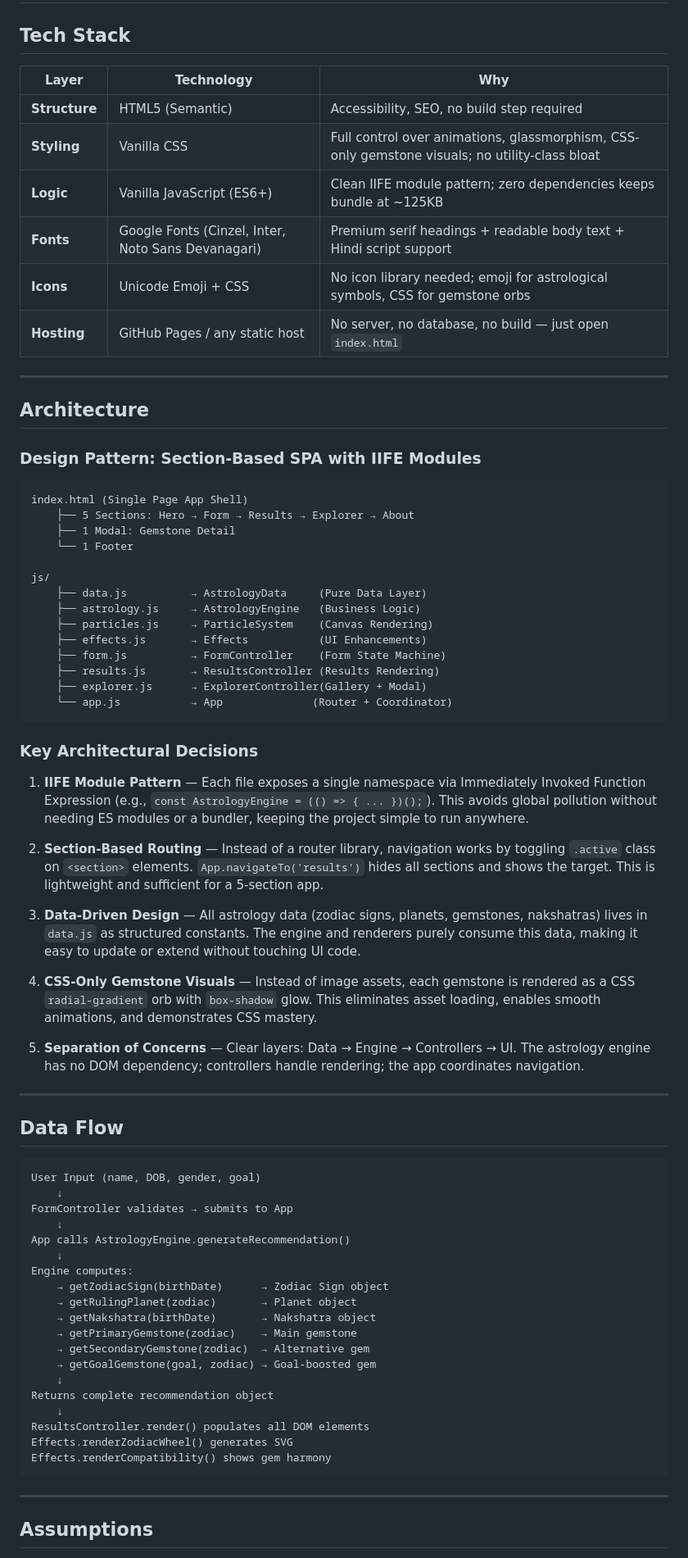
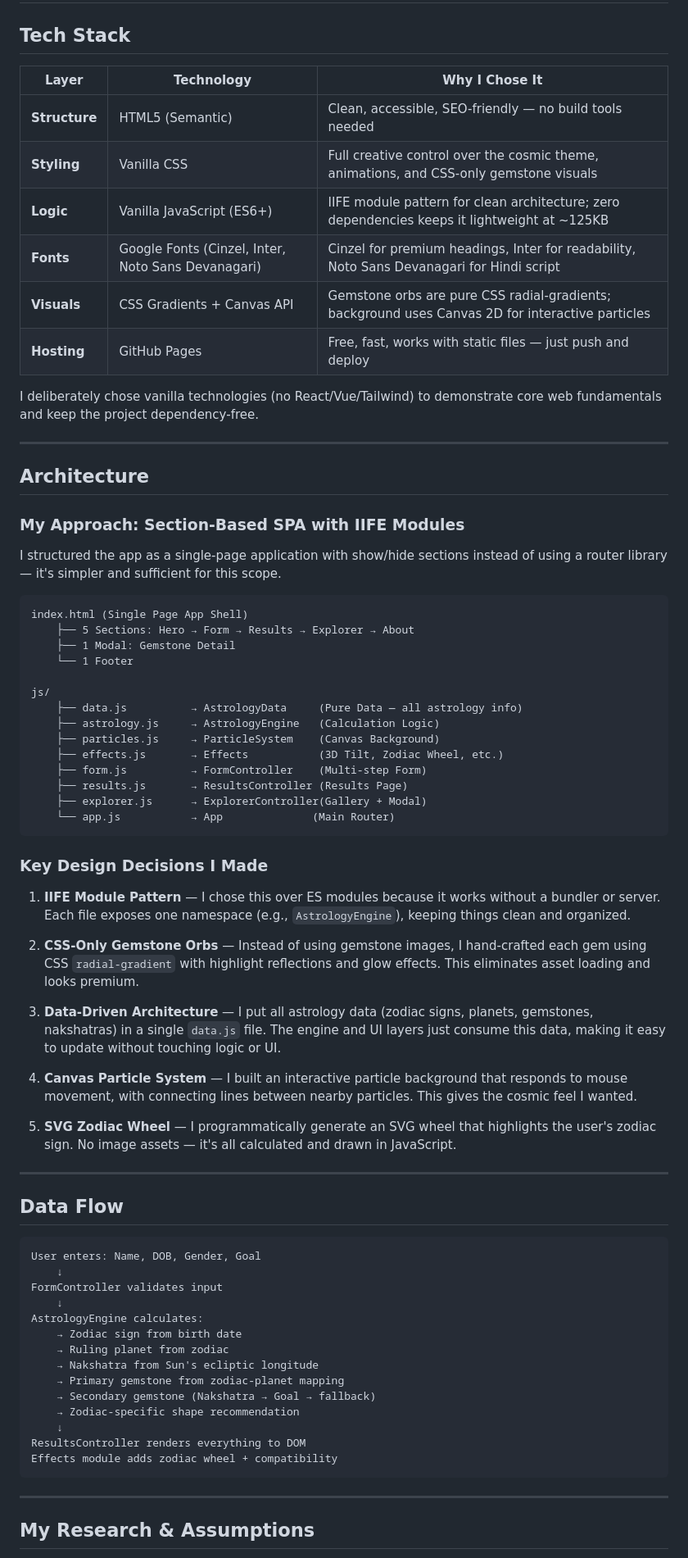
Before and after one commit to Ansh6700/Humara-Pandit-, a Markdown page: PROJECT_NOTES.md, the part around one of its changes. Shown at 82% size. GitHub-like rendering.

````diff
--- a/PROJECT_NOTES.md
+++ b/PROJECT_NOTES.md
@@ -2,20 +2,24 @@
 
 ## Tech Stack
 
-| Layer | Technology | Why |
-|-------|-----------|-----|
-| **Structure** | HTML5 (Semantic) | Accessibility, SEO, no build step required |
-| **Styling** | Vanilla CSS | Full control over animations, glassmorphism, CSS-only gemstone visuals; no utility-class bloat |
-| **Logic** | Vanilla JavaScript (ES6+) | Clean IIFE module pattern; zero dependencies keeps bundle at ~125KB |
-| **Fonts** | Google Fonts (Cinzel, Inter, Noto Sans Devanagari) | Premium serif headings + readable body text + Hindi script support |
-| **Icons** | Unicode Emoji + CSS | No icon library needed; emoji for astrological symbols, CSS for gemstone orbs |
-| **Hosting** | GitHub Pages / any static host | No server, no database, no build — just open `index.html` |
+| Layer | Technology | Why I Chose It |
+|-------|-----------|----------------|
+| **Structure** | HTML5 (Semantic) | Clean, accessible, SEO-friendly — no build tools needed |
+| **Styling** | Vanilla CSS | Full creative control over the cosmic theme, animations, and CSS-only gemstone visuals |
+| **Logic** | Vanilla JavaScript (ES6+) | IIFE module pattern for clean architecture; zero dependencies keeps it lightweight at ~125KB |
+| **Fonts** | Google Fonts (Cinzel, Inter, Noto Sans Devanagari) | Cinzel for premium headings, Inter for readability, Noto Sans Devanagari for Hindi script |
+| **Visuals** | CSS Gradients + Canvas API | Gemstone orbs are pure CSS radial-gradients; background uses Canvas 2D for interactive particles |
+| **Hosting** | GitHub Pages | Free, fast, works with static files — just push and deploy |
+
+I deliberately chose vanilla technologies (no React/Vue/Tailwind) to demonstrate core web fundamentals and keep the project dependency-free.
 
 ---
 
 ## Architecture
 
-### Design Pattern: Section-Based SPA with IIFE Modules
+### My Approach: Section-Based SPA with IIFE Modules
+
+I structured the app as a single-page application with show/hide sections instead of using a router library — it's simpler and sufficient for this scope.
 
 ```
 index.html (Single Page App Shell)
@@ -24,55 +28,50 @@ index.html (Single Page App Shell)
     └── 1 Footer
 
 js/
-    ├── data.js          → AstrologyData     (Pure Data Layer)
-    ├── astrology.js     → AstrologyEngine   (Business Logic)
-    ├── particles.js     → ParticleSystem    (Canvas Rendering)
-    ├── effects.js       → Effects           (UI Enhancements)
-    ├── form.js          → FormController    (Form State Machine)
-    ├── results.js       → ResultsController (Results Rendering)
+    ├── data.js          → AstrologyData     (Pure Data — all astrology info)
+    ├── astrology.js     → AstrologyEngine   (Calculation Logic)
+    ├── particles.js     → ParticleSystem    (Canvas Background)
+    ├── effects.js       → Effects           (3D Tilt, Zodiac Wheel, etc.)
+    ├── form.js          → FormController    (Multi-step Form)
+    ├── results.js       → ResultsController (Results Page)
     ├── explorer.js      → ExplorerController(Gallery + Modal)
-    └── app.js           → App              (Router + Coordinator)
+    └── app.js           → App              (Main Router)
 ```
 
-### Key Architectural Decisions
+### Key Design Decisions I Made
 
-1. **IIFE Module Pattern** — Each file exposes a single namespace via Immediately Invoked Function Expression (e.g., `const AstrologyEngine = (() => { ... })();`). This avoids global pollution without needing ES modules or a bundler, keeping the project simple to run anywhere.
+1. **IIFE Module Pattern** — I chose this over ES modules because it works without a bundler or server. Each file exposes one namespace (e.g., `AstrologyEngine`), keeping things clean and organized.
 
-2. **Section-Based Routing** — Instead of a router library, navigation works by toggling `.active` class on `<section>` elements. `App.navigateTo('results')` hides all sections and shows the target. This is lightweight and sufficient for a 5-section app.
+2. **CSS-Only Gemstone Orbs** — Instead of using gemstone images, I hand-crafted each gem using CSS `radial-gradient` with highlight reflections and glow effects. This eliminates asset loading and looks premium.
 
-3. **Data-Driven Design** — All astrology data (zodiac signs, planets, gemstones, nakshatras) lives in `data.js` as structured constants. The engine and renderers purely consume this data, making it easy to update or extend without touching UI code.
+3. **Data-Driven Architecture** — I put all astrology data (zodiac signs, planets, gemstones, nakshatras) in a single `data.js` file. The engine and UI layers just consume this data, making it easy to update without touching logic or UI.
 
-4. **CSS-Only Gemstone Visuals** — Instead of image assets, each gemstone is rendered as a CSS `radial-gradient` orb with `box-shadow` glow. This eliminates asset loading, enables smooth animations, and demonstrates CSS mastery.
+4. **Canvas Particle System** — I built an interactive particle background that responds to mouse movement, with connecting lines between nearby particles. This gives the cosmic feel I wanted.
 
-5. **Separation of Concerns** — Clear layers: Data → Engine → Controllers → UI. The astrology engine has no DOM dependency; controllers handle rendering; the app coordinates navigation.
+5. **SVG Zodiac Wheel** — I programmatically generate an SVG wheel that highlights the user's zodiac sign. No image assets — it's all calculated and drawn in JavaScript.
 
 ---
 
 ## Data Flow
 
 ```
-User Input (name, DOB, gender, goal)
+User enters: Name, DOB, Gender, Goal
     ↓
-FormController validates → submits to App
+FormController validates input
     ↓
-App calls AstrologyEngine.generateRecommendation()
+AstrologyEngine calculates:
+    → Zodiac sign from birth date
+    → Ruling planet from zodiac
+    → Nakshatra from Sun's ecliptic longitude
+    → Primary gemstone from zodiac-planet mapping
+    → Secondary gemstone (Nakshatra → Goal → fallback)
+    → Zodiac-specific shape recommendation
     ↓
-Engine computes:
-    → getZodiacSign(birthDate)      → Zodiac Sign object
-    → getRulingPlanet(zodiac)       → Planet object
-    → getNakshatra(birthDate)       → Nakshatra object
-    → getPrimaryGemstone(zodiac)    → Main gemstone
-    → getSecondaryGemstone(zodiac)  → Alternative gem
-    → getGoalGemstone(goal, zodiac) → Goal-boosted gem
-    ↓
-Returns complete recommendation object
-    ↓
-ResultsController.render() populates all DOM elements
-Effects.renderZodiacWheel() generates SVG
-Effects.renderCompatibility() shows gem harmony
+ResultsController renders everything to DOM
+Effects module adds zodiac wheel + compatibility
 ```
 
 ---
 
-## Assumptions
+## My Research & Assumptions
 
````
Also changed, not shown: other parts of PROJECT_NOTES.md (+41 -29 lines), AI_USAGE.md (+38 -39 lines).
